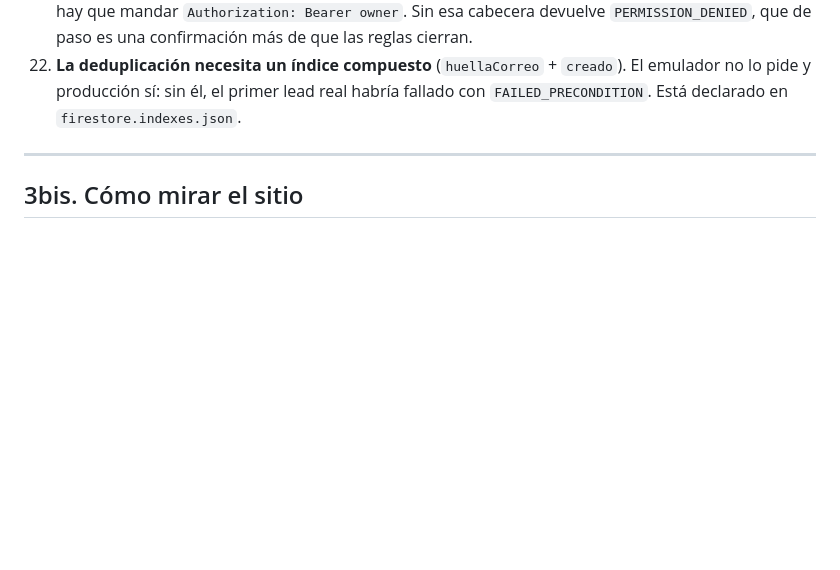
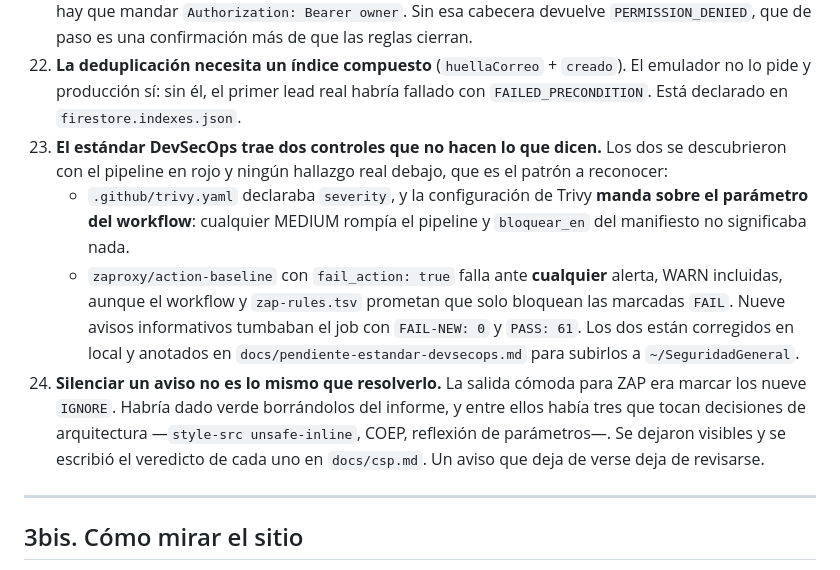
Before and after one commit to segurolotengopy/novuchat-site, a Markdown page: ESTADO.md, the part around the change. Rendered like a GitHub page; blank space fills up the shorter version.

Commit message:
docs: registrar el triaje de ZAP en ESTADO y el acta
Añade los hallazgos 23 y 24 (los dos controles del estándar que no hacían lo
que documentaban, y por qué no se silenciaron los avisos), y corrige el
encabezado del acta, que arrastraba «dos controles bloqueantes» seguido de
«queda un solo bloqueante» de una edición anterior.

Co-Authored-By: Claude Opus 5 <noreply@anthropic.com>

```diff
--- a/ESTADO.md
+++ b/ESTADO.md
@@ -177,6 +177,24 @@ encienden el formulario y el asistente. Falta **generar el índice del RAG** (la
 22. **La deduplicación necesita un índice compuesto** (`huellaCorreo` + `creado`).
     El emulador no lo pide y producción sí: sin él, el primer lead real habría
     fallado con `FAILED_PRECONDITION`. Está declarado en `firestore.indexes.json`.
+23. **El estándar DevSecOps trae dos controles que no hacen lo que dicen.**
+    Los dos se descubrieron con el pipeline en rojo y ningún hallazgo real
+    debajo, que es el patrón a reconocer:
+    - `.github/trivy.yaml` declaraba `severity`, y la configuración de Trivy
+      **manda sobre el parámetro del workflow**: cualquier MEDIUM rompía el
+      pipeline y `bloquear_en` del manifiesto no significaba nada.
+    - `zaproxy/action-baseline` con `fail_action: true` falla ante **cualquier**
+      alerta, WARN incluidas, aunque el workflow y `zap-rules.tsv` prometan que
+      solo bloquean las marcadas `FAIL`. Nueve avisos informativos tumbaban el
+      job con `FAIL-NEW: 0` y `PASS: 61`.
+    Los dos están corregidos en local y anotados en
+    `docs/pendiente-estandar-devsecops.md` para subirlos a `~/SeguridadGeneral`.
+24. **Silenciar un aviso no es lo mismo que resolverlo.** La salida cómoda para
+    ZAP era marcar los nueve `IGNORE`. Habría dado verde borrándolos del
+    informe, y entre ellos había tres que tocan decisiones de arquitectura
+    —`style-src unsafe-inline`, COEP, reflexión de parámetros—. Se dejaron
+    visibles y se escribió el veredicto de cada uno en `docs/csp.md`. Un aviso
+    que deja de verse deja de revisarse.
 
 ---
 
```
Also changed, not shown: docs/produccion/acta-v0.1.0.md (+9 -1 lines).
